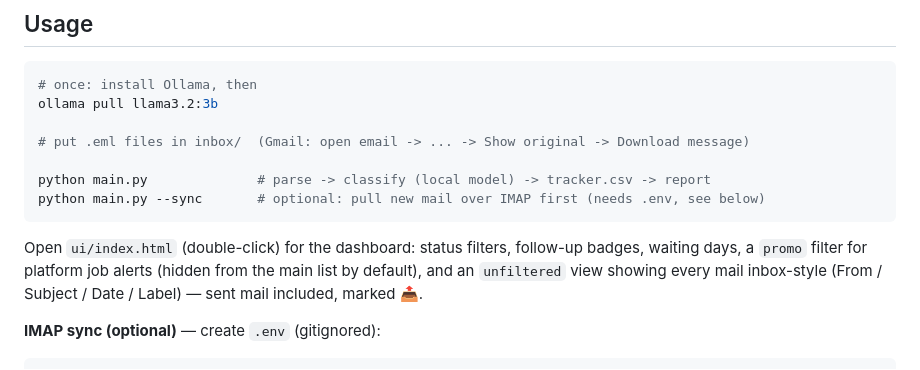
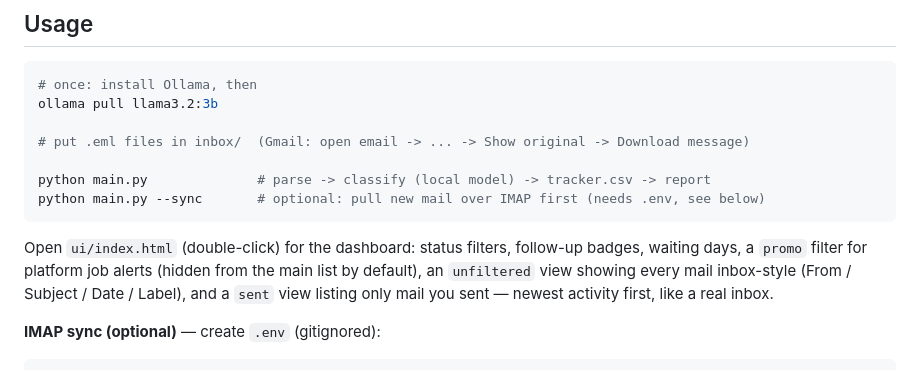
Before and after one commit to naheel0/job-mail-tracker, a Markdown page: README.md, the part around the change. Rendered like a GitHub page.

Commit message:
readme: document sent filter pill, drop replaced emoji, note inbox-style order

````diff
--- a/README.md
+++ b/README.md
@@ -23,7 +23,7 @@ python main.py              # parse -> classify (local model) -> tracker.csv ->
 python main.py --sync       # optional: pull new mail over IMAP first (needs .env, see below)
 ```
 
-Open `ui/index.html` (double-click) for the dashboard: status filters, follow-up badges, waiting days, a `promo` filter for platform job alerts (hidden from the main list by default), and an `unfiltered` view showing every mail inbox-style (From / Subject / Date / Label) — sent mail included, marked 📤.
+Open `ui/index.html` (double-click) for the dashboard: status filters, follow-up badges, waiting days, a `promo` filter for platform job alerts (hidden from the main list by default), an `unfiltered` view showing every mail inbox-style (From / Subject / Date / Label), and a `sent` view listing only mail you sent — newest activity first, like a real inbox.
 
 **IMAP sync (optional)** — create `.env` (gitignored):
 
````
